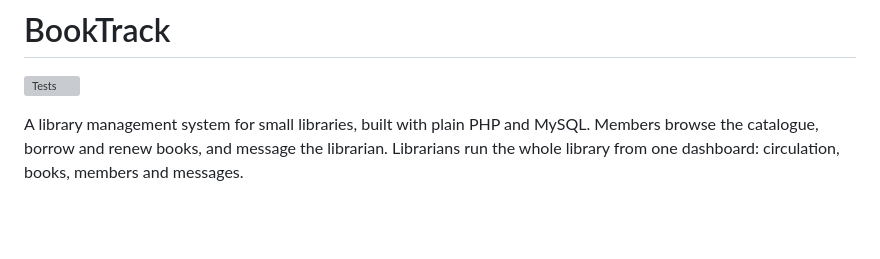
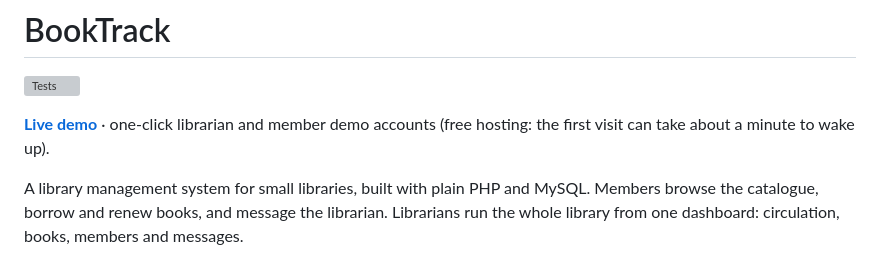
Before and after one commit to mukraminbariwa5-create/Booktrack, a Markdown page: README.md, the part around the change. GitHub-like rendering; blank space fills up the shorter version; grey boxes are pictures that could not be loaded.

Commit message:
Link the live demo in the README
Co-Authored-By: Claude Opus 5.5 <noreply@anthropic.com>
Claude-Session: https://claude.ai/code/session_01Mvh2fieMTBEXsAsjG9eCJk

```diff
--- a/README.md
+++ b/README.md
@@ -1,6 +1,8 @@
 # BookTrack
 
 [![Tests](https://github.com/mukraminbariwa5-create/booktrack/actions/workflows/tests.yml/badge.svg)](https://github.com/mukraminbariwa5-create/booktrack/actions/workflows/tests.yml)
+
+**[Live demo](https://booktrack-demo.onrender.com)** · one-click librarian and member demo accounts (free hosting: the first visit can take about a minute to wake up).
 
 A library management system for small libraries, built with plain PHP and MySQL. Members browse the catalogue, borrow and renew books, and message the librarian. Librarians run the whole library from one dashboard: circulation, books, members and messages.
 
```
